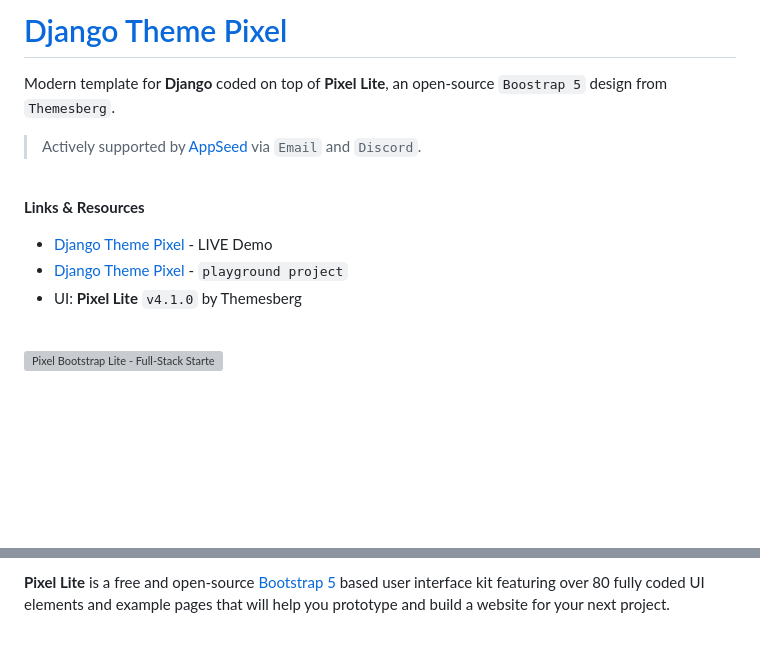
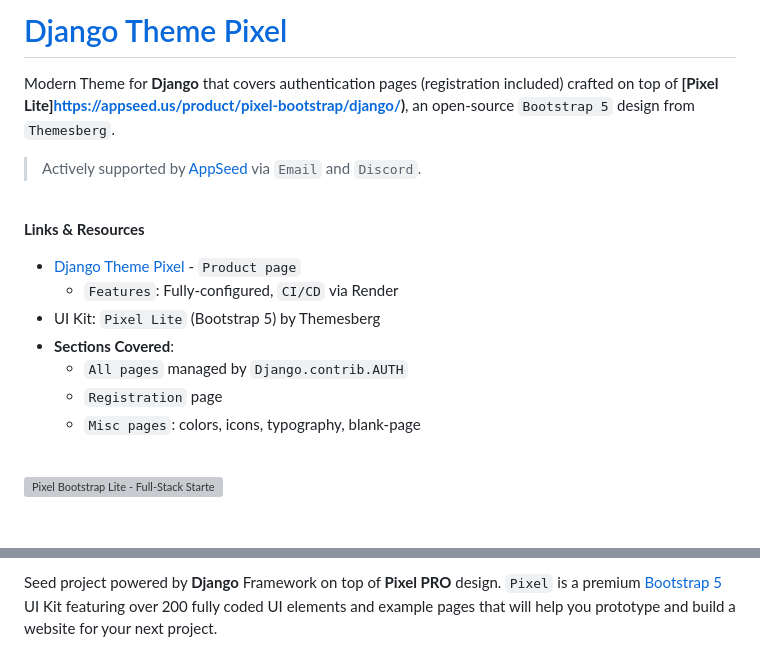
Before and after one commit to app-generator/django-theme-pixel, a Markdown page: README.md, 2 parts joined by grey strips. Drawn GitHub-style; blank space fills up the shorter version; grey boxes are pictures that could not be loaded.

```diff
--- a/README.md
+++ b/README.md
@@ -2,5 +2,5 @@
 
-Modern template for **Django** coded on top of **Pixel Lite**, an open-source `Boostrap 5` design from `Themesberg`.
+Modern Theme for **Django** that covers authentication pages (registration included) crafted on top of **[Pixel Lite]https://appseed.us/product/pixel-bootstrap/django/)**, an open-source `Bootstrap 5` design from `Themesberg`.
 
 > Actively supported by [AppSeed](https://appseed.us/) via `Email` and `Discord`.
 
@@ -8,9 +8,13 @@ Modern template for **Django** coded on top of **Pixel Lite**, an open-source `B
 
 **Links & Resources**
 
-- [Django Theme Pixel](https://django-pixel-lite.appseed-srv1.com/) - LIVE Demo
-- [Django Theme Pixel](https://github.com/app-generator/django-theme-pixel_p) - `playground project`
-- UI: **Pixel Lite** `v4.1.0` by Themesberg
+- [Django Theme Pixel](https://appseed.us/product/pixel-bootstrap/django/) - `Product page`
+  - `Features`: Fully-configured, `CI/CD` via Render
+- UI Kit: `Pixel Lite` (Bootstrap 5) by Themesberg
+- **Sections Covered**:
+  - `All pages` managed by `Django.contrib.AUTH`
+  - `Registration` page
+  - `Misc pages`: colors, icons, typography, blank-page
 
 <br />
 
@@ -109,3 +113,3 @@ $ python manage.py runserver # default port 8000
 
-**Pixel Lite** is a free and open-source [Bootstrap 5](https://www.admin-dashboards.com/bootstrap-5-templates/) based user interface kit featuring over 80 fully coded UI elements and example pages that will help you prototype and build a website for your next project.
+Seed project powered by **Django** Framework on top of **Pixel PRO** design. `Pixel` is a premium [Bootstrap 5](https://www.admin-dashboards.com/bootstrap-5-templates/) UI Kit featuring over 200 fully coded UI elements and example pages that will help you prototype and build a website for your next project.
 
```
Also changed, not shown: other parts of README.md (+4 -16 lines).
